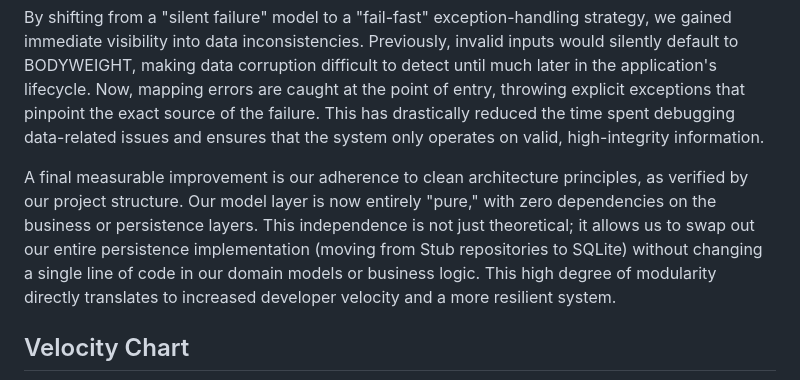
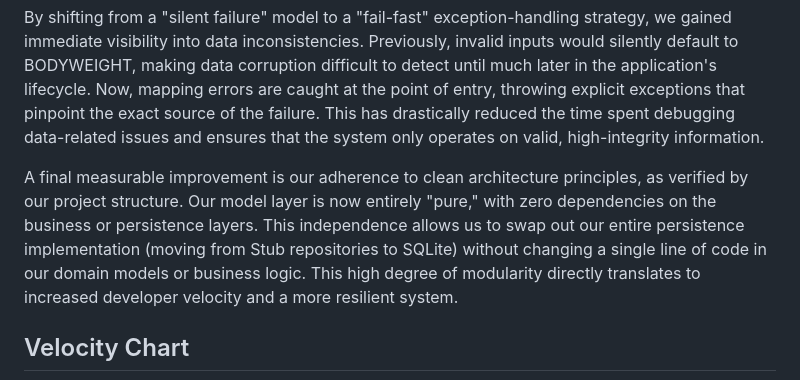
Before and after one commit to DNgMinh/ExerGen, a Markdown page: Docs/RETROSPECTIVE.md, the part around the change. Rendered like a GitHub page.

```diff
--- a/Docs/RETROSPECTIVE.md
+++ b/Docs/RETROSPECTIVE.md
@@ -25,7 +25,7 @@ The refactoring of the EnumMapper and the centralization of mapping logic into d
 
 By shifting from a "silent failure" model to a "fail-fast" exception-handling strategy, we gained immediate visibility into data inconsistencies. Previously, invalid inputs would silently default to BODYWEIGHT, making data corruption difficult to detect until much later in the application's lifecycle. Now, mapping errors are caught at the point of entry, throwing explicit exceptions that pinpoint the exact source of the failure. This has drastically reduced the time spent debugging data-related issues and ensures that the system only operates on valid, high-integrity information.
 
-A final measurable improvement is our adherence to clean architecture principles, as verified by our project structure. Our model layer is now entirely "pure," with zero dependencies on the business or persistence layers. This independence is not just theoretical; it allows us to swap out our entire persistence implementation (moving from Stub repositories to SQLite) without changing a single line of code in our domain models or business logic. This high degree of modularity directly translates to increased developer velocity and a more resilient system.
+A final measurable improvement is our adherence to clean architecture principles, as verified by our project structure. Our model layer is now entirely "pure," with zero dependencies on the business or persistence layers. This independence allows us to swap out our entire persistence implementation (moving from Stub repositories to SQLite) without changing a single line of code in our domain models or business logic. This high degree of modularity directly translates to increased developer velocity and a more resilient system.
 
 ## Velocity Chart
 ![](Velocity-Chart.png)
```
Also changed, not shown: ARCHITECTURE.md (+63 -70 lines), Architecture-Diagram.png.
